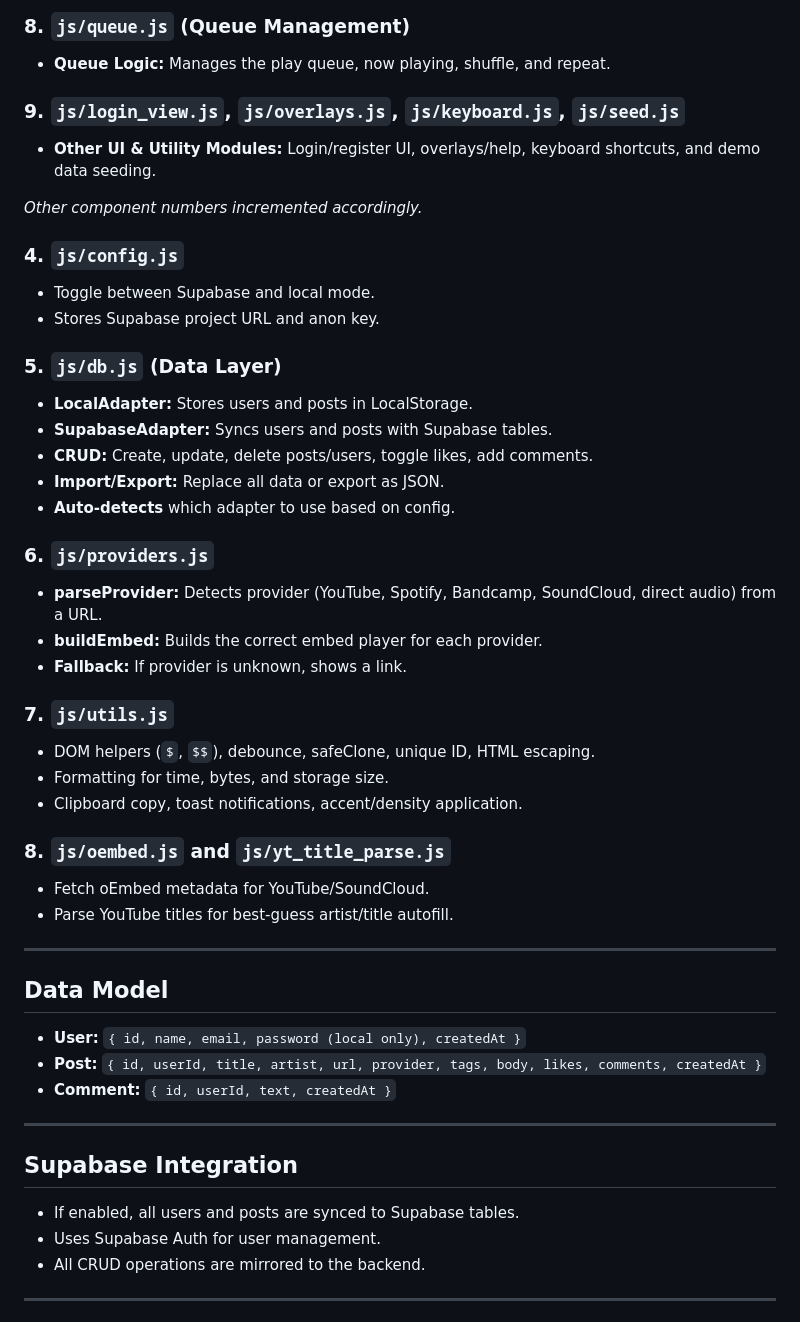
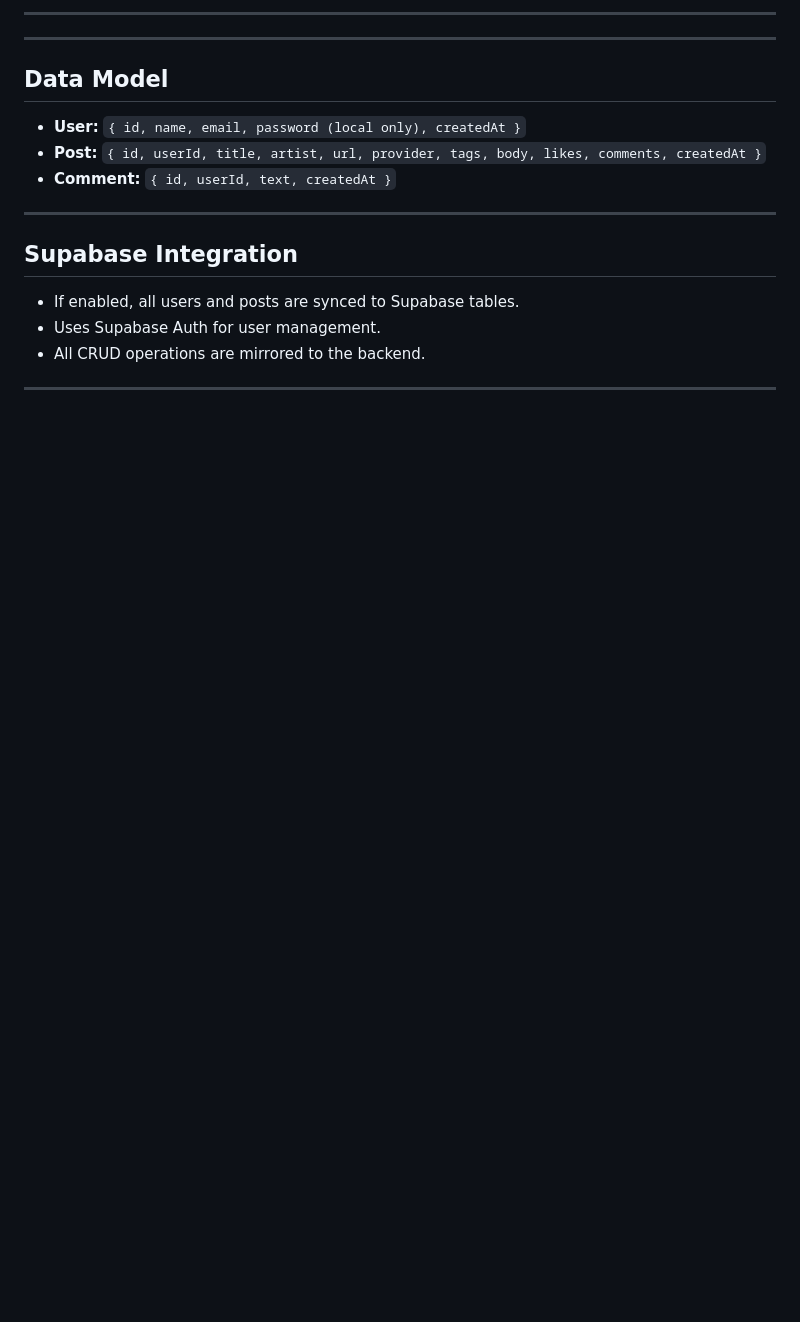
Before and after one commit to takeourcarsnow/ListenToThisSupbase, a Markdown page: README.md, the part around the change printed below. Drawn GitHub-style; blank space fills up the shorter version.

```diff
--- a/README.md
+++ b/README.md
@@ -112,35 +122,4 @@
-### 8. `js/queue.js` (Queue Management)
-- **Queue Logic:** Manages the play queue, now playing, shuffle, and repeat.
-
-### 9. `js/login_view.js`, `js/overlays.js`, `js/keyboard.js`, `js/seed.js`
-- **Other UI & Utility Modules:** Login/register UI, overlays/help, keyboard shortcuts, and demo data seeding.
-
-*Other component numbers incremented accordingly.*
-
-### 4. `js/config.js`
-- Toggle between Supabase and local mode.
-- Stores Supabase project URL and anon key.
-
-### 5. `js/db.js` (Data Layer)
-- **LocalAdapter:** Stores users and posts in LocalStorage.
-- **SupabaseAdapter:** Syncs users and posts with Supabase tables.
-- **CRUD:** Create, update, delete posts/users, toggle likes, add comments.
-- **Import/Export:** Replace all data or export as JSON.
-- **Auto-detects** which adapter to use based on config.
-
-### 6. `js/providers.js`
-- **parseProvider:** Detects provider (YouTube, Spotify, Bandcamp, SoundCloud, direct audio) from a URL.
-- **buildEmbed:** Builds the correct embed player for each provider.
-- **Fallback:** If provider is unknown, shows a link.
-
-### 7. `js/utils.js`
-- DOM helpers (`$`, `$$`), debounce, safeClone, unique ID, HTML escaping.
-- Formatting for time, bytes, and storage size.
-- Clipboard copy, toast notifications, accent/density application.
-
-### 8. `js/oembed.js` and `js/yt_title_parse.js`
-- Fetch oEmbed metadata for YouTube/SoundCloud.
-- Parse YouTube titles for best-guess artist/title autofill.
+---
 
 ---
 
```
Also changed, not shown: other parts of README.md (+96 -121 lines).
